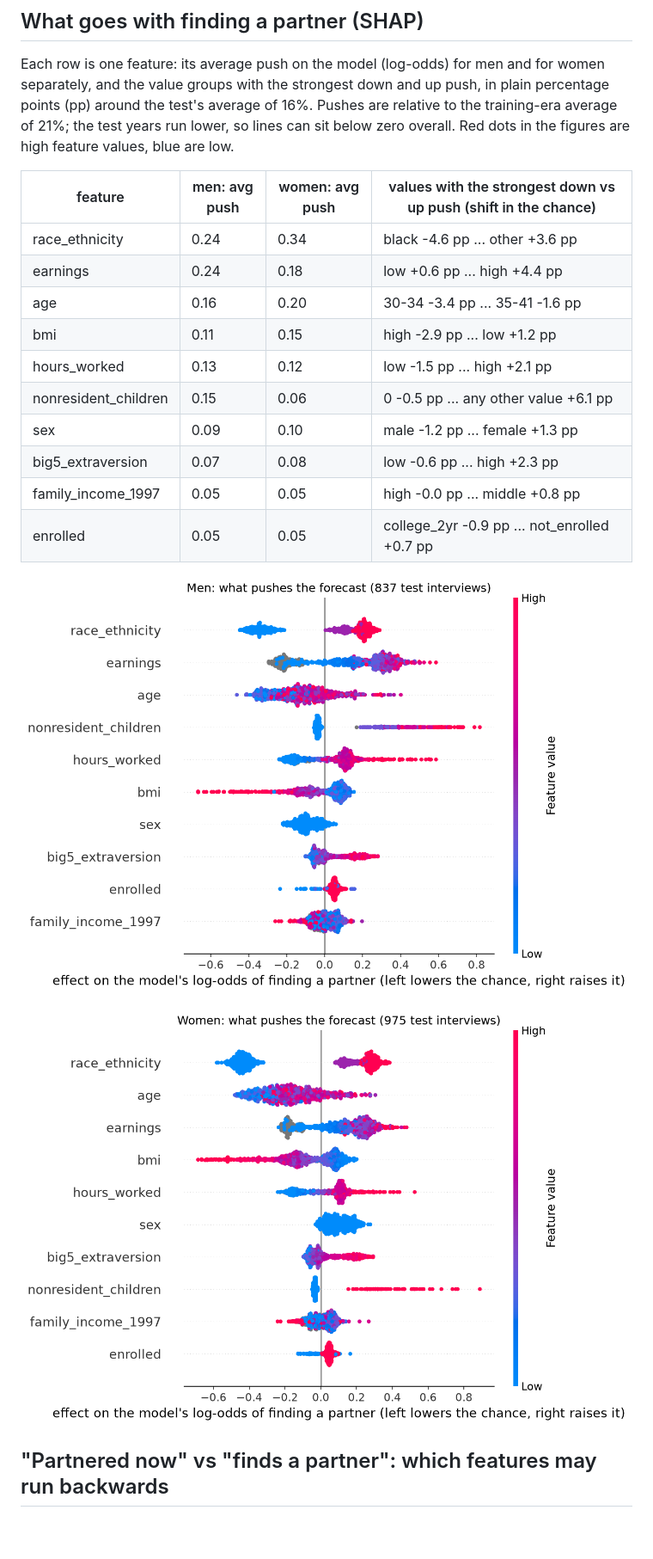
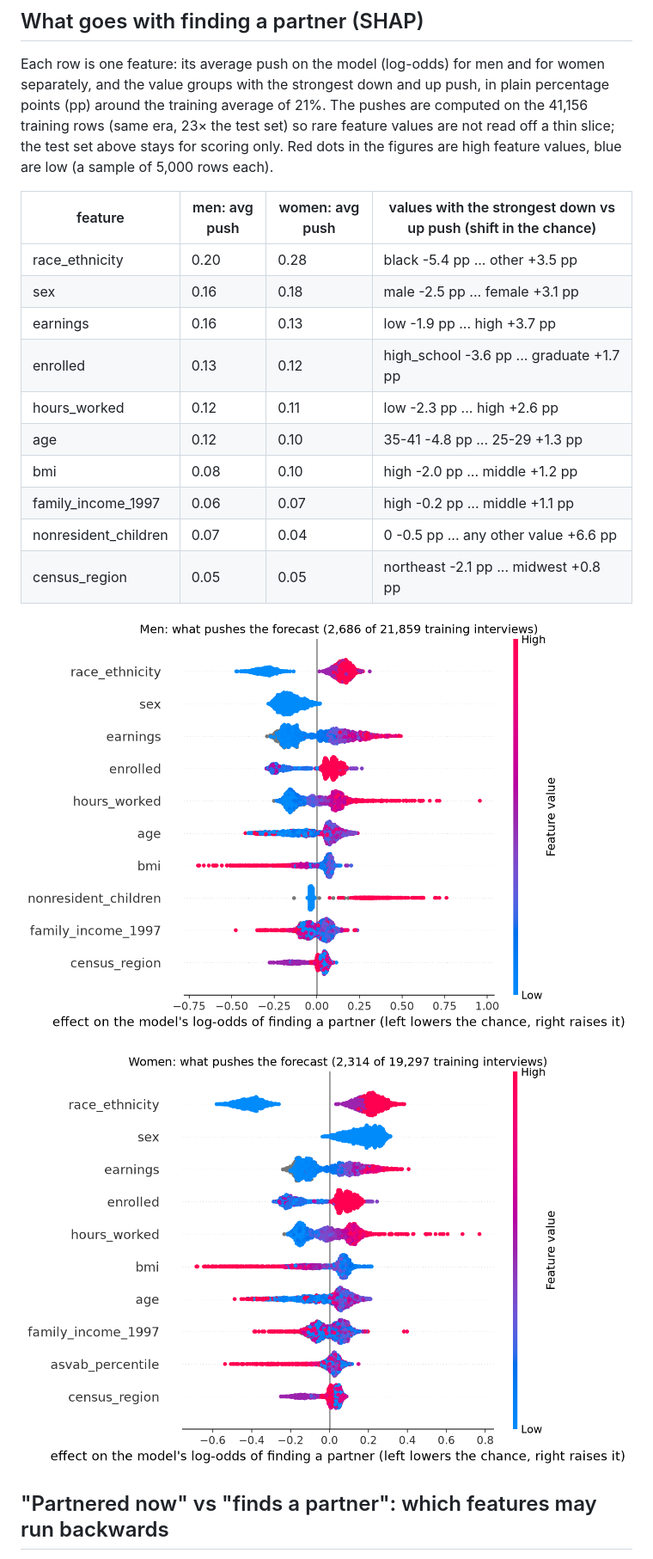
Before and after one commit to stefali1-dev/girlfriend-predictor, a Markdown page: results/forecast.md, the part around one of its changes. Shown at 86% size. Rendered like a GitHub page; pictures changed too: results/figures/forecast_shap_female.png, results/figures/forecast_shap_male.png; blank space fills up the shorter version.

```diff
--- a/results/forecast.md
+++ b/results/forecast.md
@@ -97,23 +131,24 @@ genuinely harder, as expected for something with a lot of chance in it.
 
 Each row is one feature: its average push on the model (log-odds) for men and for women
 separately, and the value groups with the strongest down and up push, in plain percentage
-points (pp) around the test's average of 16%. Pushes are relative
-to the training-era average of 21%; the test years run lower, so
-lines can sit below zero overall. Red dots in the figures are high feature values, blue are
-low.
+points (pp) around the training average of 21%. The pushes are
+computed on the 41,156 training rows (same era, 23× the
+test set) so rare feature values are not read off a thin slice; the test set above stays
+for scoring only. Red dots in the figures are high feature values, blue are low
+(a sample of 5,000 rows each).
 
 | feature | men: avg push | women: avg push | values with the strongest down vs up push (shift in the chance) |
 |---|---|---|---|
-| race_ethnicity | 0.24 | 0.34 | black -4.6 pp ... other +3.6 pp |
-| earnings | 0.24 | 0.18 | low +0.6 pp ... high +4.4 pp |
-| age | 0.16 | 0.20 | 30-34 -3.4 pp ... 35-41 -1.6 pp |
-| bmi | 0.11 | 0.15 | high -2.9 pp ... low +1.2 pp |
-| hours_worked | 0.13 | 0.12 | low -1.5 pp ... high +2.1 pp |
-| nonresident_children | 0.15 | 0.06 | 0 -0.5 pp ... any other value +6.1 pp |
-| sex | 0.09 | 0.10 | male -1.2 pp ... female +1.3 pp |
-| big5_extraversion | 0.07 | 0.08 | low -0.6 pp ... high +2.3 pp |
-| family_income_1997 | 0.05 | 0.05 | high -0.0 pp ... middle +0.8 pp |
-| enrolled | 0.05 | 0.05 | college_2yr -0.9 pp ... not_enrolled +0.7 pp |
+| race_ethnicity | 0.20 | 0.28 | black -5.4 pp ... other +3.5 pp |
+| sex | 0.16 | 0.18 | male -2.5 pp ... female +3.1 pp |
+| earnings | 0.16 | 0.13 | low -1.9 pp ... high +3.7 pp |
+| enrolled | 0.13 | 0.12 | high_school -3.6 pp ... graduate +1.7 pp |
+| hours_worked | 0.12 | 0.11 | low -2.3 pp ... high +2.6 pp |
+| age | 0.12 | 0.10 | 35-41 -4.8 pp ... 25-29 +1.3 pp |
+| bmi | 0.08 | 0.10 | high -2.0 pp ... middle +1.2 pp |
+| family_income_1997 | 0.06 | 0.07 | high -0.2 pp ... middle +1.1 pp |
+| nonresident_children | 0.07 | 0.04 | 0 -0.5 pp ... any other value +6.6 pp |
+| census_region | 0.05 | 0.05 | northeast -2.1 pp ... midwest +0.8 pp |
 
 ![SHAP men](figures/forecast_shap_male.png)
 
```
Also changed, not shown: other parts of results/forecast.md (+71 -35 lines), 2 other files.
